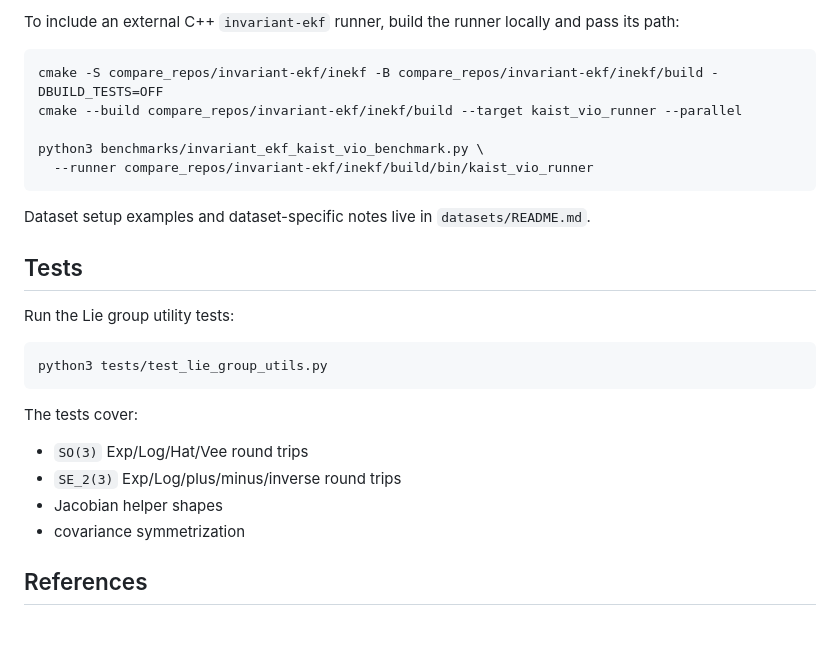
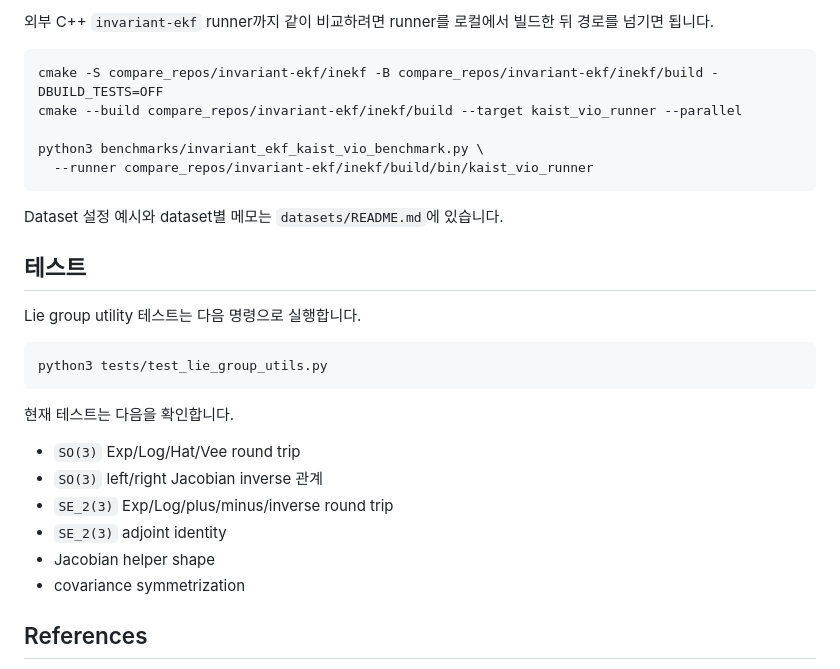
Before and after one commit to andyjaehun/InEKF, a Markdown page: README.md, the part around one of its changes. GitHub-like rendering; blank space fills up the shorter version.

````diff
--- a/README.md
+++ b/README.md
@@ -174,6 +182,6 @@ that file, and writes outputs under `outputs/benchmarks/`.
 
-To include an external C++ `invariant-ekf` runner, build the runner locally and
-pass its path:
+외부 C++ `invariant-ekf` runner까지 같이 비교하려면 runner를 로컬에서 빌드한
+뒤 경로를 넘기면 됩니다.
 
 ```bash
 cmake -S compare_repos/invariant-ekf/inekf -B compare_repos/invariant-ekf/inekf/build -DBUILD_TESTS=OFF
@@ -183,21 +191,23 @@ python3 benchmarks/invariant_ekf_kaist_vio_benchmark.py \
   --runner compare_repos/invariant-ekf/inekf/build/bin/kaist_vio_runner
 ```
 
-Dataset setup examples and dataset-specific notes live in `datasets/README.md`.
+Dataset 설정 예시와 dataset별 메모는 `datasets/README.md`에 있습니다.
 
-## Tests
+## 테스트
 
-Run the Lie group utility tests:
+Lie group utility 테스트는 다음 명령으로 실행합니다.
 
 ```bash
 python3 tests/test_lie_group_utils.py
 ```
 
-The tests cover:
+현재 테스트는 다음을 확인합니다.
 
-- `SO(3)` Exp/Log/Hat/Vee round trips
-- `SE_2(3)` Exp/Log/plus/minus/inverse round trips
-- Jacobian helper shapes
+- `SO(3)` Exp/Log/Hat/Vee round trip
+- `SO(3)` left/right Jacobian inverse 관계
+- `SE_2(3)` Exp/Log/plus/minus/inverse round trip
+- `SE_2(3)` adjoint identity
+- Jacobian helper shape
 - covariance symmetrization
 
 ## References
````
Also changed, not shown: other parts of README.md (+89 -81 lines).
